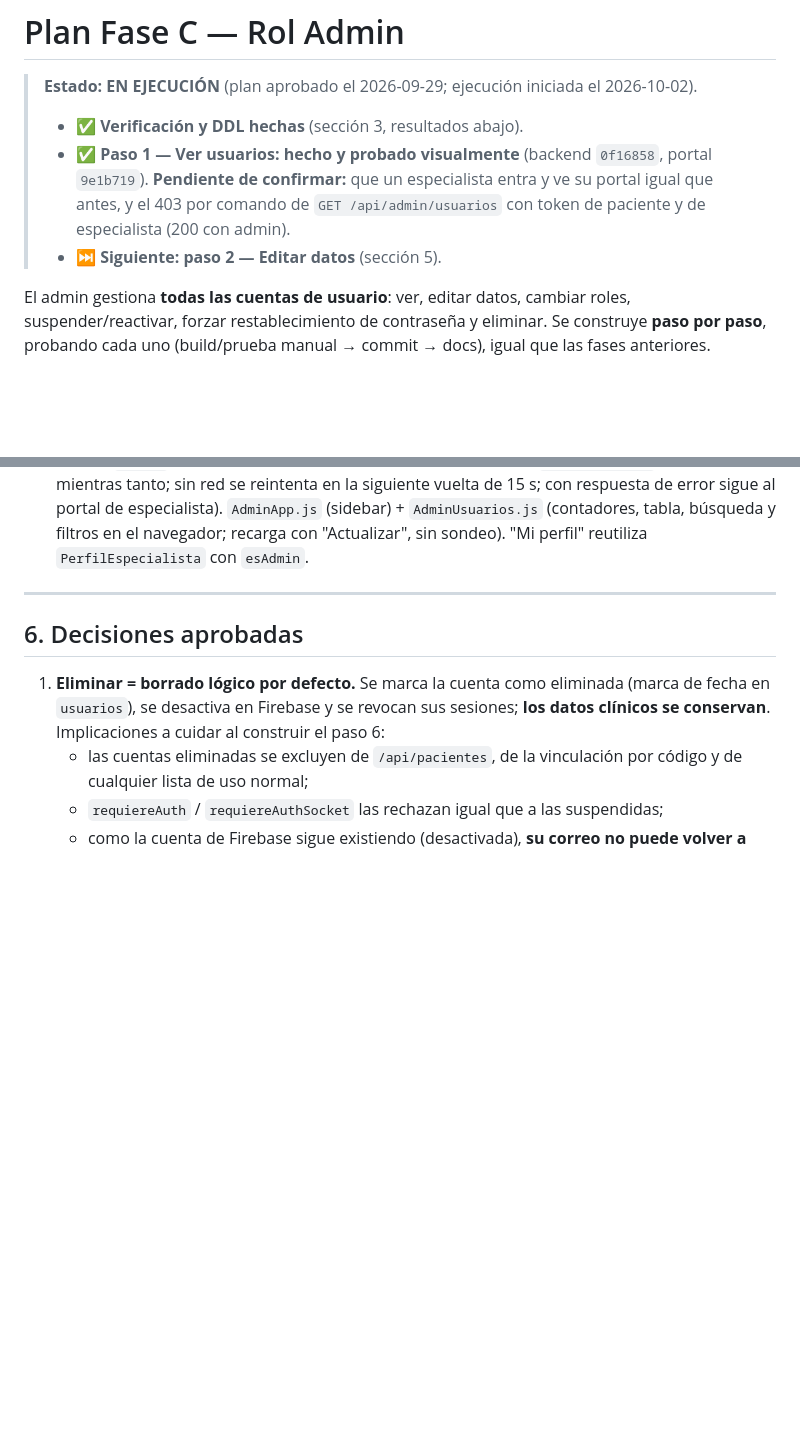
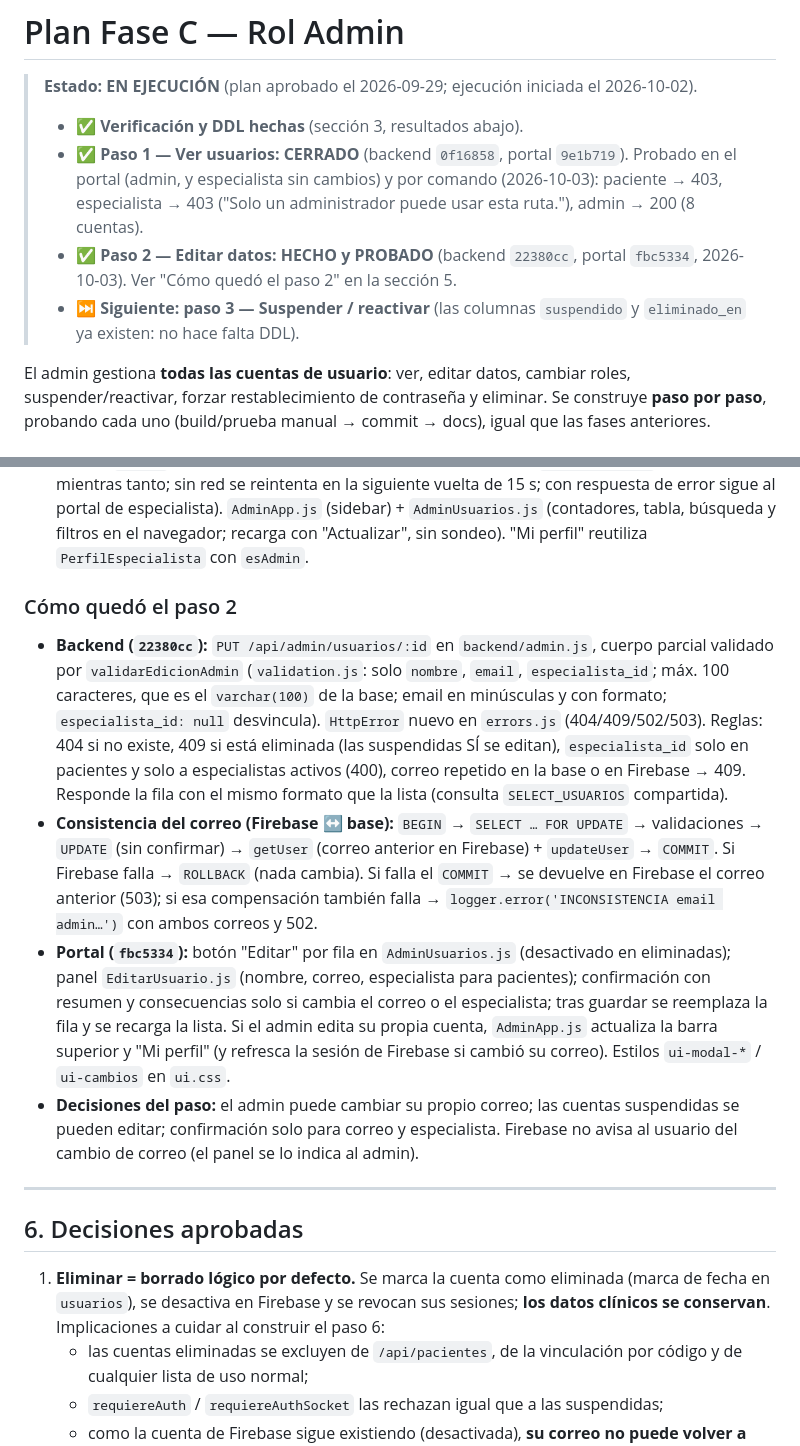
Before and after one commit to OmarAC03/Trabajo_Terminal_Ansiedad, a Markdown page: PLAN_FASE_C_ADMIN.md, 2 parts joined by grey strips. Rendered like a GitHub page; blank space fills up the shorter version.

Commit message:
docs: Fase C pasos 1 cerrado y 2 (Editar datos) hecho y probado; siguiente paso 3
- Paso 1 cerrado: especialista sin cambios y 403/403/200 por comando.
- Paso 2 hecho y probado (backend 22380cc, portal fbc5334), con el detalle
  de la consistencia del correo entre Firebase y la base.
- Pendiente para la próxima sesión: paso 3 (Suspender / reactivar).
- Nota: correo de una cuenta distinto entre Supabase y Firebase, a corregir
  con "Editar" del panel de admin.

Co-Authored-By: Claude Opus 5.5 <noreply@anthropic.com>

```diff
--- a/PLAN_FASE_C_ADMIN.md
+++ b/PLAN_FASE_C_ADMIN.md
@@ -2,11 +2,13 @@
 
 > **Estado: EN EJECUCIÓN** (plan aprobado el 2026-09-29; ejecución iniciada el 2026-10-02).
 > - ✅ **Verificación y DDL hechas** (sección 3, resultados abajo).
-> - ✅ **Paso 1 — Ver usuarios: hecho y probado visualmente** (backend `0f16858`, portal
->   `9e1b719`). **Pendiente de confirmar:** que un especialista entra y ve su portal igual que
->   antes, y el 403 por comando de `GET /api/admin/usuarios` con token de paciente y de
->   especialista (200 con admin).
-> - ⏭️ **Siguiente: paso 2 — Editar datos** (sección 5).
+> - ✅ **Paso 1 — Ver usuarios: CERRADO** (backend `0f16858`, portal `9e1b719`). Probado en
+>   el portal (admin, y especialista sin cambios) y por comando (2026-10-03): paciente → 403,
+>   especialista → 403 ("Solo un administrador puede usar esta ruta."), admin → 200 (8 cuentas).
+> - ✅ **Paso 2 — Editar datos: HECHO y PROBADO** (backend `22380cc`, portal `fbc5334`,
+>   2026-10-03). Ver "Cómo quedó el paso 2" en la sección 5.
+> - ⏭️ **Siguiente: paso 3 — Suspender / reactivar** (las columnas `suspendido` y
+>   `eliminado_en` ya existen: no hace falta DDL).
 
 El admin gestiona **todas las cuentas de usuario**: ver, editar datos, cambiar roles,
 suspender/reactivar, forzar restablecimiento de contraseña y eliminar. Se construye **paso
@@ -220,6 +222,31 @@ estructurado (`backend/logger.js`): quién (uid del admin), qué acción, sobre
   respuesta de error sigue al portal de especialista). `AdminApp.js` (sidebar) +
   `AdminUsuarios.js` (contadores, tabla, búsqueda y filtros en el navegador; recarga con
   "Actualizar", sin sondeo). "Mi perfil" reutiliza `PerfilEspecialista` con `esAdmin`.
+
+### Cómo quedó el paso 2
+
+- **Backend (`22380cc`):** `PUT /api/admin/usuarios/:id` en `backend/admin.js`, cuerpo
+  parcial validado por `validarEdicionAdmin` (`validation.js`: solo `nombre`, `email`,
+  `especialista_id`; máx. 100 caracteres, que es el `varchar(100)` de la base; email en
+  minúsculas y con formato; `especialista_id: null` desvincula). `HttpError` nuevo en
+  `errors.js` (404/409/502/503). Reglas: 404 si no existe, 409 si está eliminada (las
+  suspendidas SÍ se editan), `especialista_id` solo en pacientes y solo a especialistas
+  activos (400), correo repetido en la base o en Firebase → 409. Responde la fila con el
+  mismo formato que la lista (consulta `SELECT_USUARIOS` compartida).
+- **Consistencia del correo (Firebase ↔ base):** `BEGIN` → `SELECT … FOR UPDATE` →
+  validaciones → `UPDATE` (sin confirmar) → `getUser` (correo anterior en Firebase) +
+  `updateUser` → `COMMIT`. Si Firebase falla → `ROLLBACK` (nada cambia). Si falla el
+  `COMMIT` → se devuelve en Firebase el correo anterior (503); si esa compensación también
+  falla → `logger.error('INCONSISTENCIA email admin…')` con ambos correos y 502.
+- **Portal (`fbc5334`):** botón "Editar" por fila en `AdminUsuarios.js` (desactivado en
+  eliminadas); panel `EditarUsuario.js` (nombre, correo, especialista para pacientes);
+  confirmación con resumen y consecuencias solo si cambia el correo o el especialista; tras
+  guardar se reemplaza la fila y se recarga la lista. Si el admin edita su propia cuenta,
+  `AdminApp.js` actualiza la barra superior y "Mi perfil" (y refresca la sesión de Firebase
+  si cambió su correo). Estilos `ui-modal-*` / `ui-cambios` en `ui.css`.
+- **Decisiones del paso:** el admin puede cambiar su propio correo; las cuentas suspendidas
+  se pueden editar; confirmación solo para correo y especialista. Firebase no avisa al
+  usuario del cambio de correo (el panel se lo indica al admin).
 
 ---
 
```
Also changed, not shown: other parts of PLAN_FASE_C_ADMIN.md (+3 -3 lines), CONTEXTO_PROYECTO.md (+8 -5 lines).
